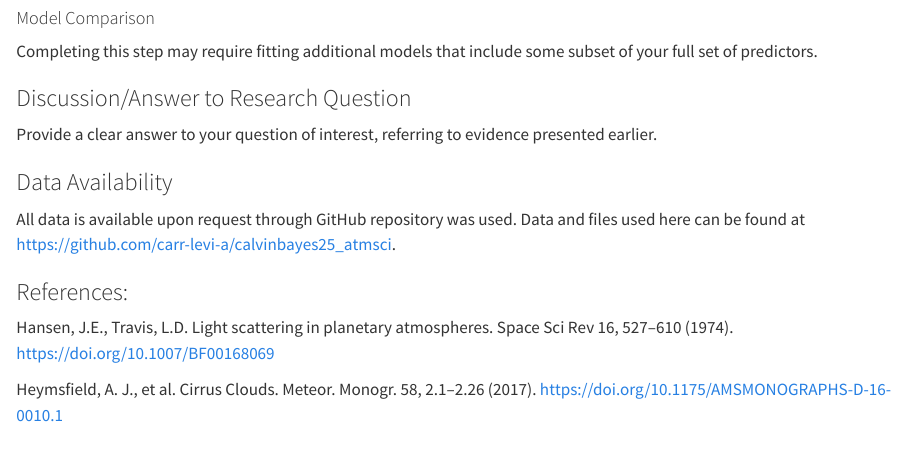
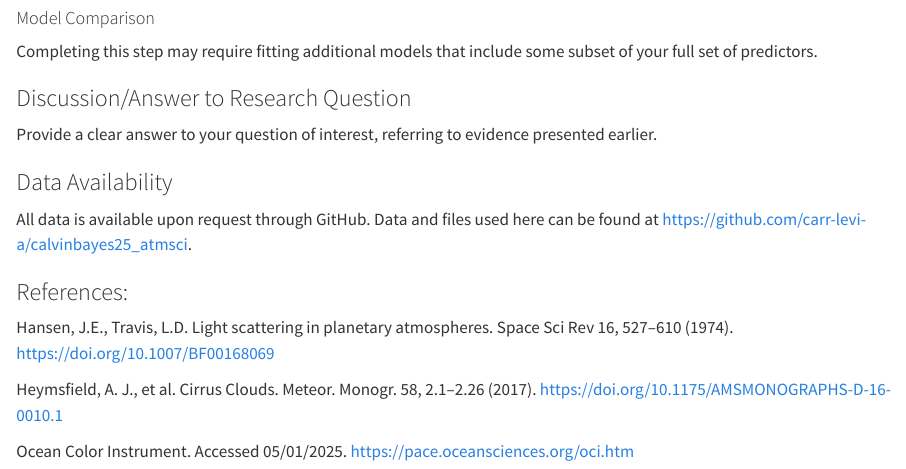
Before and after one commit to carr-levi-a/calvinbayes25_atmsci, a Quarto document (carr-final-report.qmd): the page in a window 1100 px wide, from 4390 px down. Rendered offline with R 4.5, knitr and Pandoc in place of Quarto, with nearby package versions.

Commit message:
Update citation

```diff
--- a/carr-final-report.qmd
+++ b/carr-final-report.qmd
@@ -113,9 +113,11 @@ Completing this step may require fitting additional models that include some sub
 Provide a clear answer to your question of interest, referring to evidence presented earlier.
 
 ### Data Availability
-All data is available upon request through GitHub repository was used. Data and files used here can be found at https://github.com/carr-levi-a/calvinbayes25_atmsci.
+All data is available upon request through GitHub. Data and files used here can be found at https://github.com/carr-levi-a/calvinbayes25_atmsci.
 
 ### References:
 Hansen, J.E., Travis, L.D. Light scattering in planetary atmospheres. Space Sci Rev 16, 527–610 (1974). https://doi.org/10.1007/BF00168069
 
 Heymsfield, A. J., et al. Cirrus Clouds. Meteor. Monogr. 58, 2.1–2.26 (2017). https://doi.org/10.1175/AMSMONOGRAPHS-D-16-0010.1
+
+Ocean Color Instrument. Accessed 05/01/2025. https://pace.oceansciences.org/oci.htm
```
